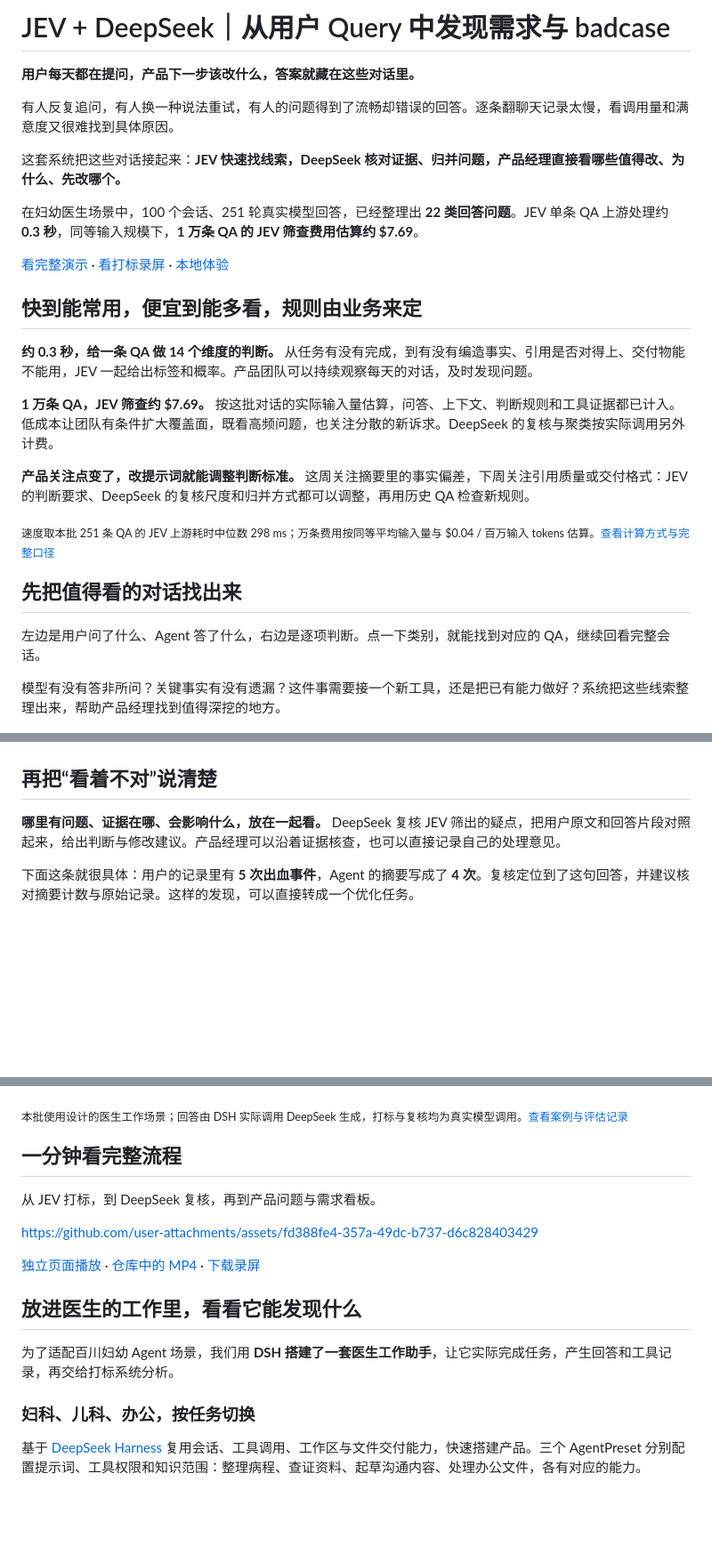
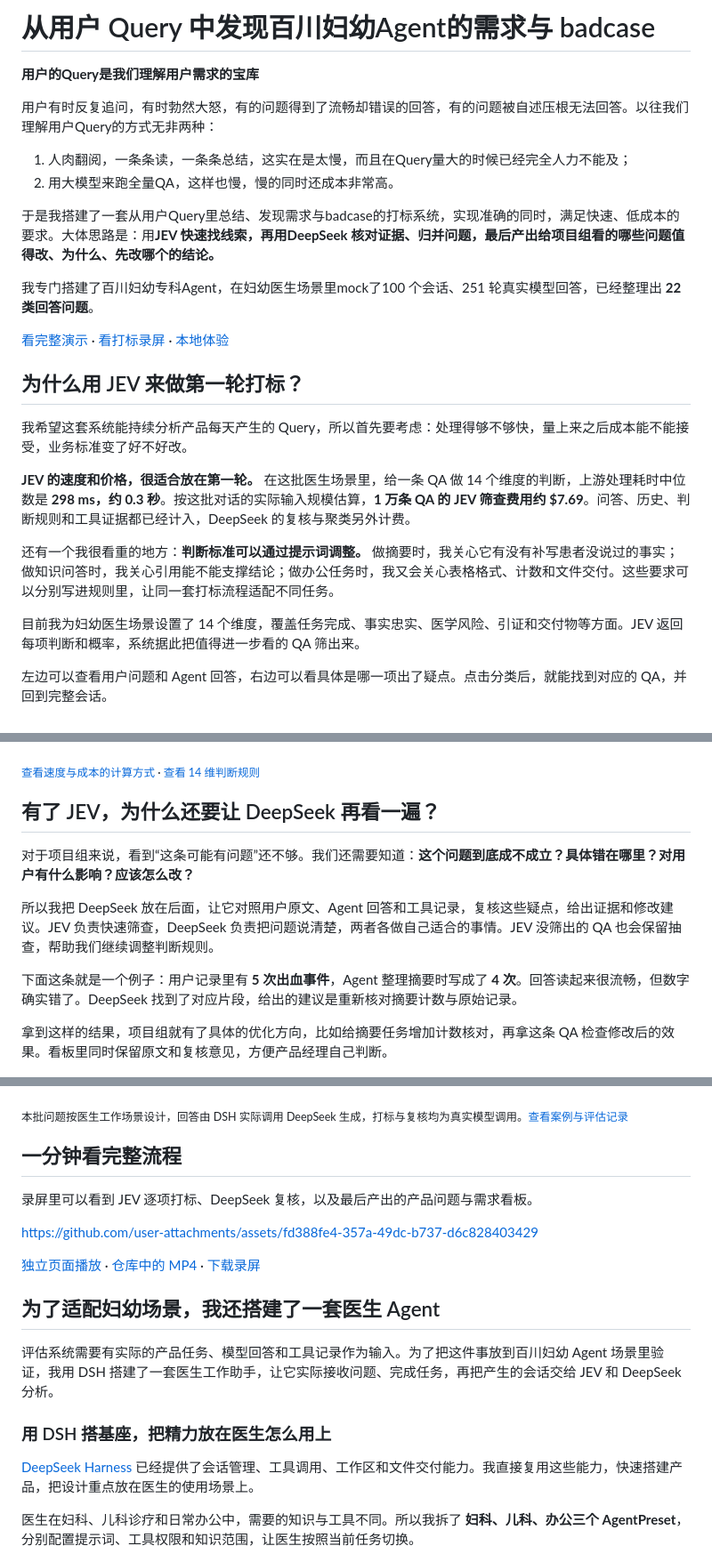
Before and after one commit to shuaweng/baichuan-clinic-agent, a Markdown page: README.md, 3 parts joined by grey strips. Shown at 89% size. Rendered like a GitHub page; blank space fills up the shorter version.

Commit message:
Follow author's first-person product reasoning in README

```diff
--- a/README.md
+++ b/README.md
@@ -1,38 +1,42 @@
-# JEV + DeepSeek｜从用户 Query 中发现需求与 badcase
+# 从用户 Query 中发现百川妇幼Agent的需求与 badcase
 
-**用户每天都在提问，产品下一步该改什么，答案就藏在这些对话里。**
+**用户的Query是我们理解用户需求的宝库**
 
-有人反复追问，有人换一种说法重试，有人的问题得到了流畅却错误的回答。逐条翻聊天记录太慢，看调用量和满意度又很难找到具体原因。
+用户有时反复追问，有时勃然大怒，有的问题得到了流畅却错误的回答，有的问题被自述压根无法回答。以往我们理解用户Query的方式无非两种：
+1. 人肉翻阅，一条条读，一条条总结，这实在是太慢，而且在Query量大的时候已经完全人力不能及；
+2. 用大模型来跑全量QA，这样也慢，慢的同时还成本非常高。
 
-这套系统把这些对话接起来：**JEV 快速找线索，DeepSeek 核对证据、归并问题，产品经理直接看哪些值得改、为什么、先改哪个。**
+于是我搭建了一套从用户Query里总结、发现需求与badcase的打标系统，实现准确的同时，满足快速、低成本的要求。大体思路是：用**JEV 快速找线索，再用DeepSeek 核对证据、归并问题，最后产出给项目组看的哪些问题值得改、为什么、先改哪个的结论。**
 
-在妇幼医生场景中，100 个会话、251 轮真实模型回答，已经整理出 **22 类回答问题**。JEV 单条 QA 上游处理约 **0.3 秒**，同等输入规模下，**1 万条 QA 的 JEV 筛查费用估算约 $7.69**。
+我专门搭建了百川妇幼专科Agent，在妇幼医生场景里mock了100 个会话、251 轮真实模型回答，已经整理出 **22 类回答问题**。
 
 [看完整演示](https://shuaweng.github.io/baichuan-clinic-agent/) · [看打标录屏](#一分钟看完整流程) · [本地体验](#本地体验)
 
-## 快到能常用，便宜到能多看，规则由业务来定
+## 为什么用 JEV 来做第一轮打标？
 
-**约 0.3 秒，给一条 QA 做 14 个维度的判断。** 从任务有没有完成，到有没有编造事实、引用是否对得上、交付物能不能用，JEV 一起给出标签和概率。产品团队可以持续观察每天的对话，及时发现问题。
+我希望这套系统能持续分析产品每天产生的 Query，所以首先要考虑：处理得够不够快，量上来之后成本能不能接受，业务标准变了好不好改。
 
-**1 万条 QA，JEV 筛查约 $7.69。** 按这批对话的实际输入量估算，问答、上下文、判断规则和工具证据都已计入。低成本让团队有条件扩大覆盖面，既看高频问题，也关注分散的新诉求。DeepSeek 的复核与聚类按实际调用另外计费。
+**JEV 的速度和价格，很适合放在第一轮。** 在这批医生场景里，给一条 QA 做 14 个维度的判断，上游处理耗时中位数是 **298 ms，约 0.3 秒**。按这批对话的实际输入规模估算，**1 万条 QA 的 JEV 筛查费用约 $7.69**。问答、历史、判断规则和工具证据都已经计入，DeepSeek 的复核与聚类另外计费。
 
-**产品关注点变了，改提示词就能调整判断标准。** 这周关注摘要里的事实偏差，下周关注引用质量或交付格式：JEV 的判断要求、DeepSeek 的复核尺度和归并方式都可以调整，再用历史 QA 检查新规则。
+还有一个我很看重的地方：**判断标准可以通过提示词调整。** 做摘要时，我关心它有没有补写患者没说过的事实；做知识问答时，我关心引用能不能支撑结论；做办公任务时，我又会关心表格格式、计数和文件交付。这些要求可以分别写进规则里，让同一套打标流程适配不同任务。
 
-<sub>速度取本批 251 条 QA 的 JEV 上游耗时中位数 298 ms；万条费用按同等平均输入量与 $0.04 / 百万输入 tokens 估算。[查看计算方式与完整口径](docs/速度与成本.md)</sub>
+目前我为妇幼医生场景设置了 14 个维度，覆盖任务完成、事实忠实、医学风险、引证和交付物等方面。JEV 返回每项判断和概率，系统据此把值得进一步看的 QA 筛出来。
 
-## 先把值得看的对话找出来
-
-左边是用户问了什么、Agent 答了什么，右边是逐项判断。点一下类别，就能找到对应的 QA，继续回看完整会话。
-
-模型有没有答非所问？关键事实有没有遗漏？这件事需要接一个新工具，还是把已有能力做好？系统把这些线索整理出来，帮助产品经理找到值得深挖的地方。
+左边可以查看用户问题和 Agent 回答，右边可以看具体是哪一项出了疑点。点击分类后，就能找到对应的 QA，并回到完整会话。
 
 ![JEV 打标：QA 明细、14 维判断和分类分布](assets/images-videos/百川JEV打标截图.png)
 
-## 再把“看着不对”说清楚
+<sub>[查看速度与成本的计算方式](docs/速度与成本.md) · [查看 14 维判断规则](config/jev-physician-rubric.v1.json)</sub>
 
-**哪里有问题、证据在哪、会影响什么，放在一起看。** DeepSeek 复核 JEV 筛出的疑点，把用户原文和回答片段对照起来，给出判断与修改建议。产品经理可以沿着证据核查，也可以直接记录自己的处理意见。
+## 有了 JEV，为什么还要让 DeepSeek 再看一遍？
 
-下面这条就很具体：用户的记录里有 **5 次出血事件**，Agent 的摘要写成了 **4 次**。复核定位到了这句回答，并建议核对摘要计数与原始记录。这样的发现，可以直接转成一个优化任务。
+对于项目组来说，看到“这条可能有问题”还不够。我们还需要知道：**这个问题到底成不成立？具体错在哪里？对用户有什么影响？应该怎么改？**
+
+所以我把 DeepSeek 放在后面，让它对照用户原文、Agent 回答和工具记录，复核这些疑点，给出证据和修改建议。JEV 负责快速筛查，DeepSeek 负责把问题说清楚，两者各做自己适合的事情。JEV 没筛出的 QA 也会保留抽查，帮助我们继续调整判断规则。
+
+下面这条就是一个例子：用户记录里有 **5 次出血事件**，Agent 整理摘要时写成了 **4 次**。回答读起来很流畅，但数字确实错了。DeepSeek 找到了对应片段，给出的建议是重新核对摘要计数与原始记录。
+
+拿到这样的结果，项目组就有了具体的优化方向，比如给摘要任务增加计数核对，再拿这条 QA 检查修改后的效果。看板里同时保留原文和复核意见，方便产品经理自己判断。
 
 ![DeepSeek 复核：原文、回答片段、问题说明与修改建议](assets/images-videos/百川AgentDeepSeek复核截图.png)
 
@@ -46,23 +52,25 @@
 
 ![产品问题与需求：按优先级查看问题组和关联 QA](assets/images-videos/百川Agent产品需求聚合截图.png)
 
-<sub>本批使用设计的医生工作场景；回答由 DSH 实际调用 DeepSeek 生成，打标与复核均为真实模型调用。[查看案例与评估记录](data/physician-tasks-100/review-report.md)</sub>
+<sub>本批问题按医生工作场景设计，回答由 DSH 实际调用 DeepSeek 生成，打标与复核均为真实模型调用。[查看案例与评估记录](data/physician-tasks-100/review-report.md)</sub>
 
 ## 一分钟看完整流程
 
-从 JEV 打标，到 DeepSeek 复核，再到产品问题与需求看板。
+录屏里可以看到 JEV 逐项打标、DeepSeek 复核，以及最后产出的产品问题与需求看板。
 
 https://github.com/user-attachments/assets/fd388fe4-357a-49dc-b737-d6c828403429
 
 [独立页面播放](https://shuaweng.github.io/baichuan-clinic-agent/#evaluation) · [仓库中的 MP4](assets/demo/query-review.mp4) · [下载录屏](https://raw.githubusercontent.com/shuaweng/baichuan-clinic-agent/main/assets/demo/query-review.mp4)
 
-## 放进医生的工作里，看看它能发现什么
+## 为了适配妇幼场景，我还搭建了一套医生 Agent
 
-为了适配百川妇幼 Agent 场景，我们用 **DSH 搭建了一套医生工作助手**，让它实际完成任务，产生回答和工具记录，再交给打标系统分析。
+评估系统需要有实际的产品任务、模型回答和工具记录作为输入。为了把这件事放到百川妇幼 Agent 场景里验证，我用 DSH 搭建了一套医生工作助手，让它实际接收问题、完成任务，再把产生的会话交给 JEV 和 DeepSeek 分析。
 
-### 妇科、儿科、办公，按任务切换
+### 用 DSH 搭基座，把精力放在医生怎么用上
 
-基于 [DeepSeek Harness](https://github.com/deepseek-ai/deepseek-harness) 复用会话、工具调用、工作区与文件交付能力，快速搭建产品。三个 AgentPreset 分别配置提示词、工具权限和知识范围：整理病程、查证资料、起草沟通内容、处理办公文件，各有对应的能力。
+[DeepSeek Harness](https://github.com/deepseek-ai/deepseek-harness) 已经提供了会话管理、工具调用、工作区和文件交付能力。我直接复用这些能力，快速搭建产品，把设计重点放在医生的使用场景上。
+
+医生在妇科、儿科诊疗和日常办公中，需要的知识与工具不同。所以我拆了 **妇科、儿科、办公三个 AgentPreset**，分别配置提示词、工具权限和知识范围，让医生按照当前任务切换。
 
 ![百川妇幼专科 Agent：妇科、儿科与办公模式](assets/images-videos/百川Agent启动页.png)
 
```
Also changed, not shown: other parts of README.md (+18 -14 lines).
